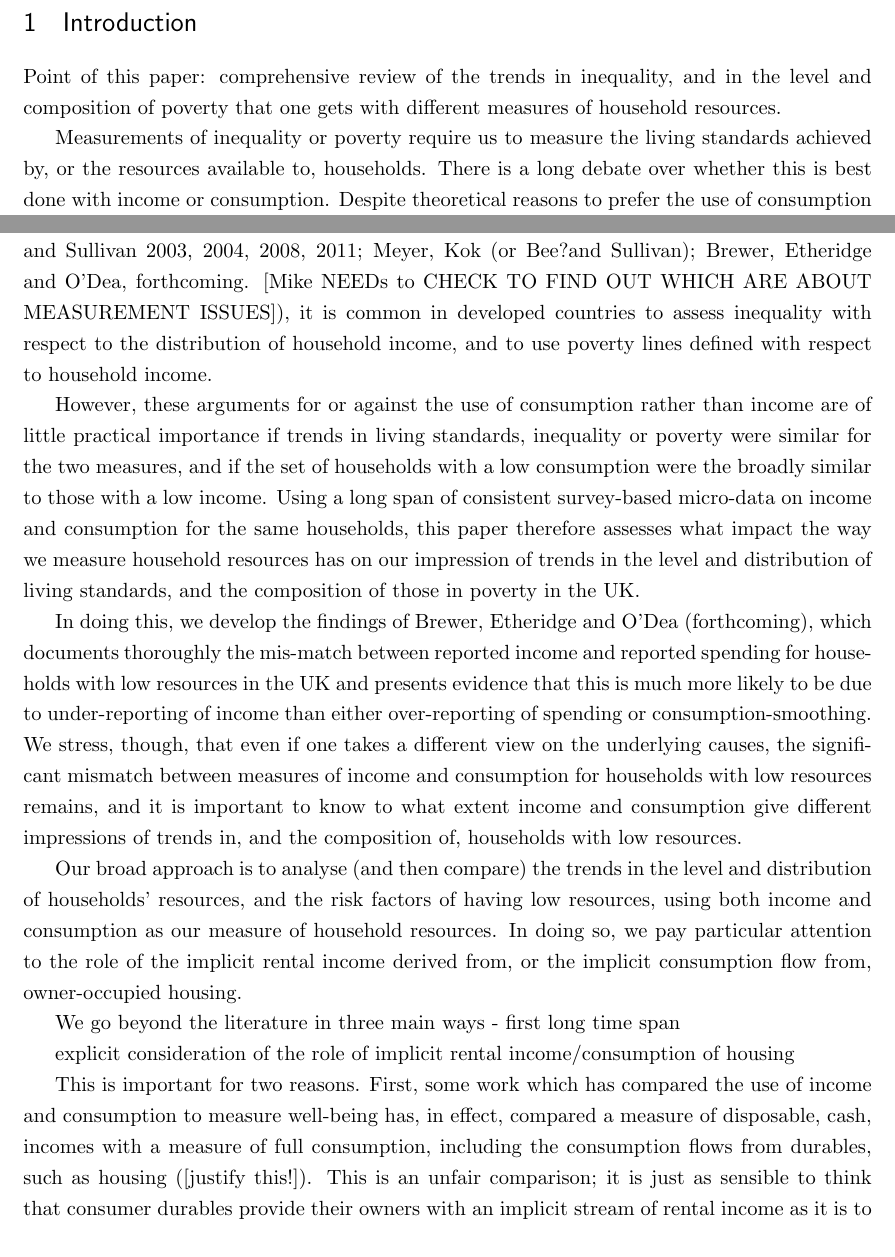
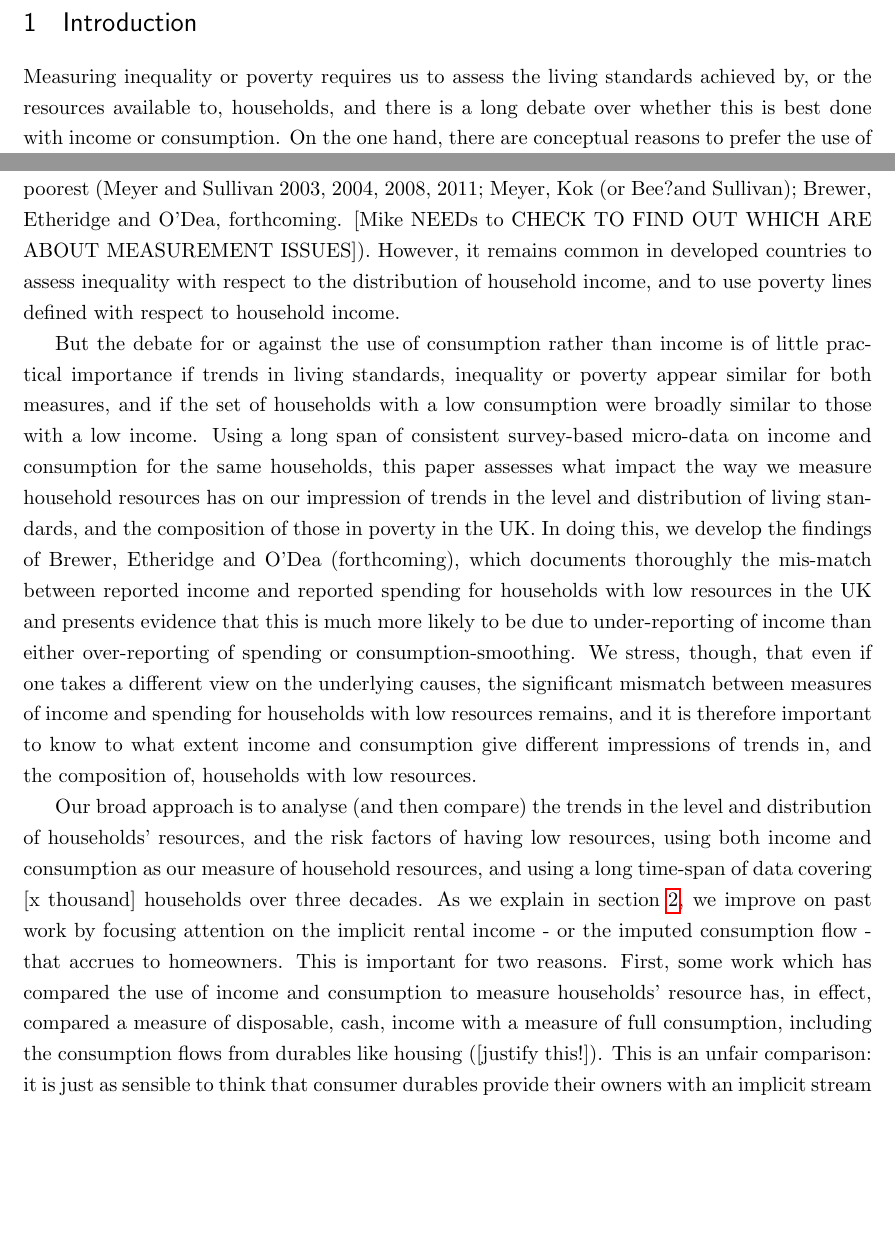
Before and after one commit to mikeb13603/ABOD_2, a LaTeX paper (ABOD_master.tex, which reads ABOD_introduction.tex): two parts of page 2 of 38, joined at a grey line, cut so that both start at the same text, the shorter picture padded with empty space. Compiled offline with pdfLaTeX; a missing bibliography style is replaced by a similar one.

Commit message:
Update ABOD_introduction.tex

```diff
--- a/ABOD_introduction.tex
+++ b/ABOD_introduction.tex
@@ -1,18 +1,18 @@
 
 \section{Introduction}
 
-Point of this paper: comprehensive review of the trends in inequality, and in the level and composition of poverty that one gets with different measures of household resources.
+%Point of this paper: comprehensive review of the trends in inequality, and in the level and composition of poverty that one gets with different measures of household resources.
 
-Measurements of inequality or poverty require us to measure the living standards achieved by, or the resources available to, households. There is a long debate over whether this is best done with income or consumption. Despite theoretical reasons to prefer the use of consumption as a general measure of a household's living standards (\cite{Poterba1989}, Cutler and Katz (1992), Slesnick (1993)), and practical reasons to prefer the use of consumption to identify the poorest (Meyer and Sullivan 2003, 2004, 2008, 2011; Meyer, Kok (or Bee?and Sullivan); Brewer, Etheridge and O'Dea, forthcoming. [Mike NEEDs to CHECK TO FIND OUT WHICH ARE ABOUT MEASUREMENT ISSUES]), it is common in developed countries to assess inequality with respect to the distribution of household income, and to use poverty lines defined with respect to household income.
+%Spare: In doing so, we pay particular attention to the role of the implicit rental income derived from, or the implicit consumption flow from, owner-occupied housing.
 
-However, these arguments for or against the use of consumption rather than income are of little practical importance if trends in living standards, inequality or poverty were similar for the two measures, and if the set of households with a low consumption were the broadly similar to those with a low income. Using a long span of consistent survey-based micro-data on income and consumption for the same households, this paper therefore assesses what impact the way we measure household resources has on our impression of trends in the level and distribution of living standards, and the composition of those in poverty in the UK.
+Measuring inequality or poverty requires us to assess the living standards achieved by, or the resources available to, households, and there is a long debate over whether this is best done with income or consumption. On the one hand, there are conceptual reasons to prefer the use of consumption as a general measure of a household's living standards (\cite{Poterba1989}, Cutler and Katz (1992), Slesnick (1993)), as well as practical reasons to prefer the use of consumption to identify the poorest (Meyer and Sullivan 2003, 2004, 2008, 2011; Meyer, Kok (or Bee?and Sullivan); Brewer, Etheridge and O'Dea, forthcoming. [Mike NEEDs to CHECK TO FIND OUT WHICH ARE ABOUT MEASUREMENT ISSUES]). However, it remains common in developed countries to assess inequality with respect to the distribution of household income, and to use poverty lines defined with respect to household income.
 
-In doing this, we develop the findings of Brewer, Etheridge and O'Dea (forthcoming), which documents thoroughly the mis-match between reported income and reported spending for households with low resources in the UK and presents evidence that this is much more likely to be due to under-reporting of income than either over-reporting of spending or consumption-smoothing. We stress, though, that even if one takes a different view on the underlying causes, the significant mismatch between measures of income and consumption for households with low resources remains, and it is important to know to what extent income and consumption give different impressions of trends in, and the composition of, households with low resources.
+But the debate for or against the use of consumption rather than income is of little practical importance if trends in living standards, inequality or poverty appear similar for both measures, and if the set of households with a low consumption were broadly similar to those with a low income. Using a long span of consistent survey-based micro-data on income and consumption for the same households, this paper assesses what impact the way we measure household resources has on our impression of trends in the level and distribution of living standards, and the composition of those in poverty in the UK. In doing this, we develop the findings of Brewer, Etheridge and O'Dea (forthcoming), which documents thoroughly the mis-match between reported income and reported spending for households with low resources in the UK and presents evidence that this is much more likely to be due to under-reporting of income than either over-reporting of spending or consumption-smoothing. We stress, though, that even if one takes a different view on the underlying causes, the significant mismatch between measures of income and spending for households with low resources remains, and it is therefore important to know to what extent income and consumption give different impressions of trends in, and the composition of, households with low resources.
 
-Our broad approach is to analyse (and then compare) the trends in the level and distribution of households' resources, and the risk factors of having low resources, using both income and consumption as our measure of household resources. In doing so, we pay particular attention to the role of the implicit rental income derived from, or the implicit consumption flow from, owner-occupied housing.
+Our broad approach is to analyse (and then compare) the trends in the level and distribution of households' resources, and the risk factors of having low resources, using both income and consumption as our measure of household resources, and using a long time-span of data covering [x thousand] households over three decades.
+As we explain in section \ref{sec:literature}, we improve on past work by focusing attention on the implicit rental income - or the imputed consumption flow - that accrues to homeowners. This is important for two reasons. First, some work which has compared the use of income and consumption to measure households' resource has, in effect, compared a measure of disposable, cash, income with a measure of full consumption, including the consumption flows from durables like housing ([justify this!]). This is an unfair comparison: it is just as sensible to think that consumer durables provide their owners with an implicit stream of rental income as it is to think that they provide an implicit stream of consumption (and we must think in this way if we work with the Haig-Simons concept that income less consumption equals change in net worth). Our approach is first to compare a usual measure of cash income with an equivalent measure of consumption, and then to assess what changes when we add to each of these the implicit rental income, or consumption flow, from housing.  Second, despite the recommendations of the Canberra Group on measuring income ([reference]), all official and most academic analysis of household incomes in the UK uses an income concept that does not include implicit rental income (and the partial availability of data on implicit rental income means that most international comparisons do likewise; see, e.g., Morelli et al (2015) [handbook chapter]), and our analysis therefore presents the most comprehensive assessment of what impact including the implicit rent from home ownership [Mike says: we must agree and then standardise how I refer to this; I used a different phrase in chapters 4-6] would have on an analysis of the income distribution in the UK.
 
-We go beyond the literature in three main ways - first long time span
+Our analysis therefore compares four measures of household resources, and also examines both trends in summary measures of the income distribution, and the composition of the poorest. Our results can be grouped into four areas.
 
-explicit consideration of the role of implicit rental income/consumption of housing
+First, we find that the distribution of income and consumption are quite different, in every year of our data. There was little difference between summary measures of inequality in income and consumption in the first half of the 1980s, but income inequality then grew considerably faster, and has since remained less equally distributed than consumption. This is because  consumption at the bottom grew more strongly than income at the bottom in the 1980s, and because consumption at the top grew less strongly than income at the top in the 1990 and 2000s. A similar story is true for measures of relative poverty (having a household income, or consumption, below 60\% of the national median). [Resources have grown by more when assessed using income than consumption (particularly in the late 1980s and late 2000s).]
 
-This is important for two reasons. First, some work which has compared the use of income and consumption to measure well-being has, in effect, compared a measure of disposable, cash, incomes with a measure of full consumption, including the consumption flows from durables, such as housing ([justify this!]). This is an unfair comparison; it is just as sensible to think that consumer durables provide their owners with an implicit stream of rental income as it is to think that they provide an implicit stream of consumption (and we must think in this way if we work with the Haig-Simons concept that income less consumption equals change in net worth). Instead, we proceed by first comparing the usual measure of disposable cash income with an equivalent measure of consumption, and then assessing what changes when we add to these the implicit rent or consumption flow from housing.  Second, despite the recommendations of the Canberra Group on measuring income ([reference]), all official and most academic analysis of household incomes in the UK uses an income concept that does not include implicit rental income (and the partial availability of data on implicit rental income means that most international comparisons do likewise; see, e.g., Morelli et al (2015) [handbook chapter]), and our analysis therefore presents the most comprehensive assessment of what impact including the implicit rent from home ownership [Mike says: we must agree and then standardise how I refer to this; I used a different phrase in chapters 4-6] would have on an analysis of the income distribution in the UK.
```
Also changed, not shown: ABOD_introduction.tex (11 more changed lines).
